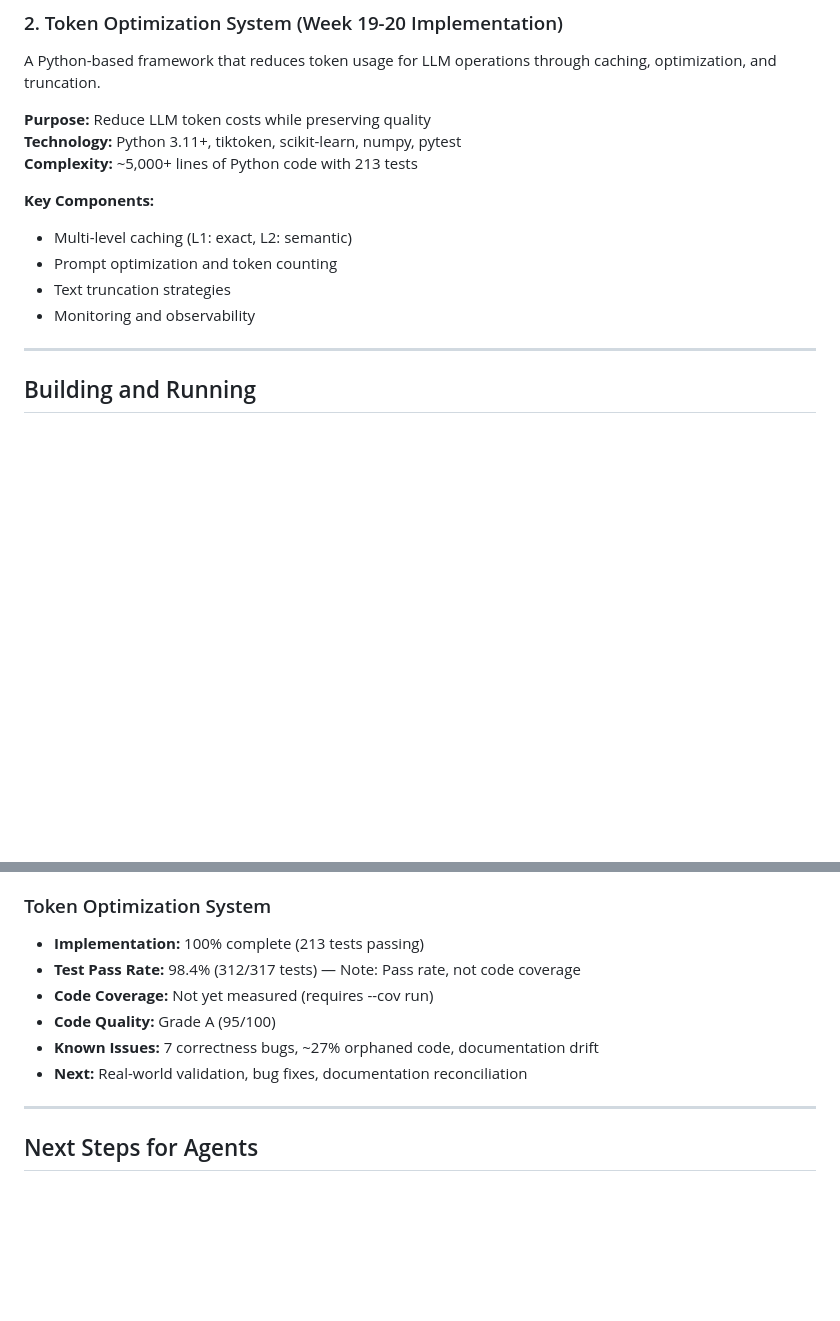
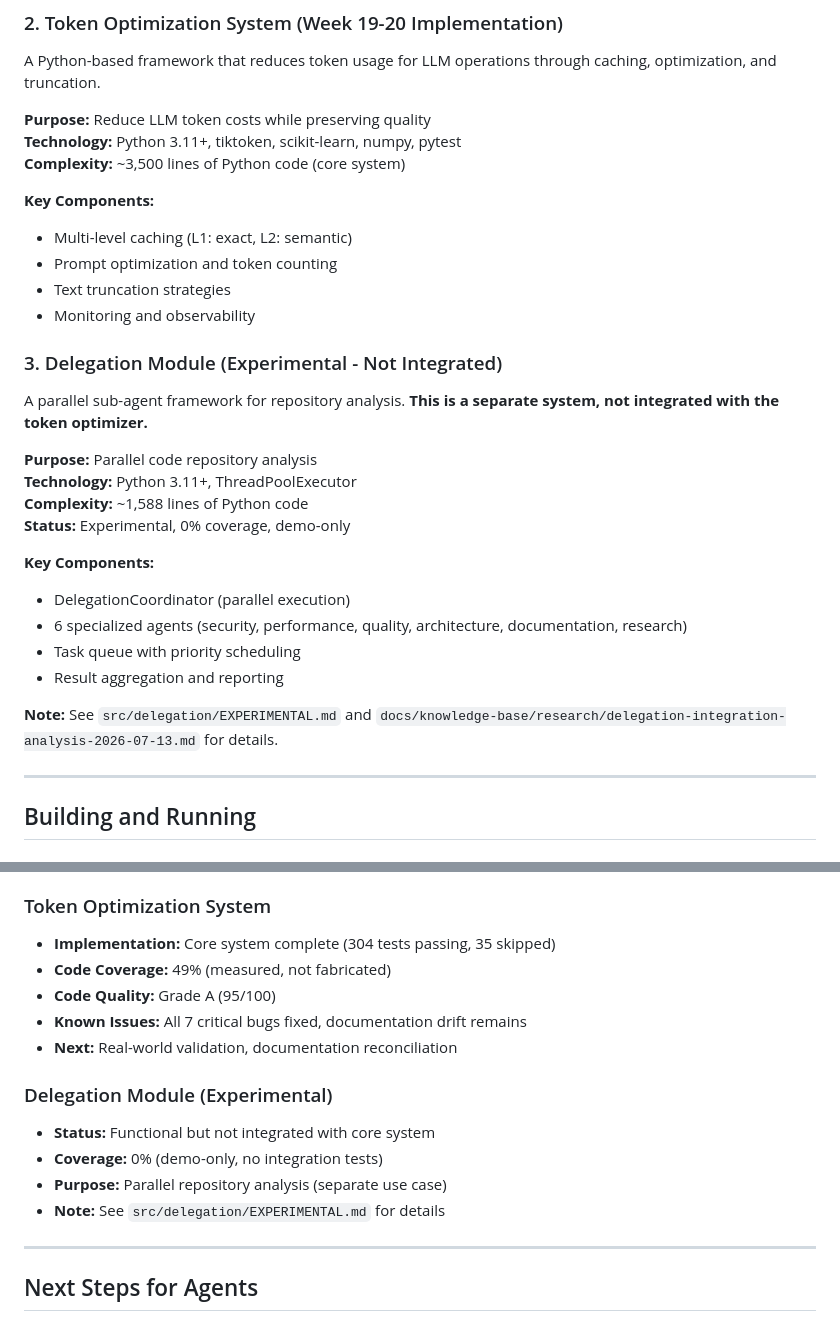
Before and after one commit to davidleconte/bob-llmwiki-knowledge-manager, a Markdown page: AGENTS.md, 2 parts joined by grey strips. Drawn GitHub-style; blank space fills up the shorter version.

```diff
--- a/AGENTS.md
+++ b/AGENTS.md
@@ -26,13 +26,30 @@ A Python-based framework that reduces token usage for LLM operations through cac
 
 **Purpose:** Reduce LLM token costs while preserving quality
 **Technology:** Python 3.11+, tiktoken, scikit-learn, numpy, pytest
-**Complexity:** ~5,000+ lines of Python code with 213 tests
+**Complexity:** ~3,500 lines of Python code (core system)
 
 **Key Components:**
 - Multi-level caching (L1: exact, L2: semantic)
 - Prompt optimization and token counting
 - Text truncation strategies
 - Monitoring and observability
+
+### 3. Delegation Module (Experimental - Not Integrated)
+
+A parallel sub-agent framework for repository analysis. **This is a separate system, not integrated with the token optimizer.**
+
+**Purpose:** Parallel code repository analysis
+**Technology:** Python 3.11+, ThreadPoolExecutor
+**Complexity:** ~1,588 lines of Python code
+**Status:** Experimental, 0% coverage, demo-only
+
+**Key Components:**
+- DelegationCoordinator (parallel execution)
+- 6 specialized agents (security, performance, quality, architecture, documentation, research)
+- Task queue with priority scheduling
+- Result aggregation and reporting
+
+**Note:** See `src/delegation/EXPERIMENTAL.md` and `docs/knowledge-base/research/delegation-integration-analysis-2026-07-13.md` for details.
 
 ---
 
@@ -337,12 +354,17 @@ See: `docs/knowledge-base/research/external-audit-2026-07-12.md` for complete au
 - **Note:** Original project, well-documented
 
 ### Token Optimization System
-- **Implementation:** 100% complete (213 tests passing)
-- **Test Pass Rate:** 98.4% (312/317 tests) — Note: Pass rate, not code coverage
-- **Code Coverage:** Not yet measured (requires --cov run)
+- **Implementation:** Core system complete (304 tests passing, 35 skipped)
+- **Code Coverage:** 49% (measured, not fabricated)
 - **Code Quality:** Grade A (95/100)
-- **Known Issues:** 7 correctness bugs, ~27% orphaned code, documentation drift
-- **Next:** Real-world validation, bug fixes, documentation reconciliation
+- **Known Issues:** All 7 critical bugs fixed, documentation drift remains
+- **Next:** Real-world validation, documentation reconciliation
+
+### Delegation Module (Experimental)
+- **Status:** Functional but not integrated with core system
+- **Coverage:** 0% (demo-only, no integration tests)
+- **Purpose:** Parallel repository analysis (separate use case)
+- **Note:** See `src/delegation/EXPERIMENTAL.md` for details
 
 ---
 
```
Also changed, not shown: src/delegation/EXPERIMENTAL.md (added, +136 -0 lines), 1 other file.
